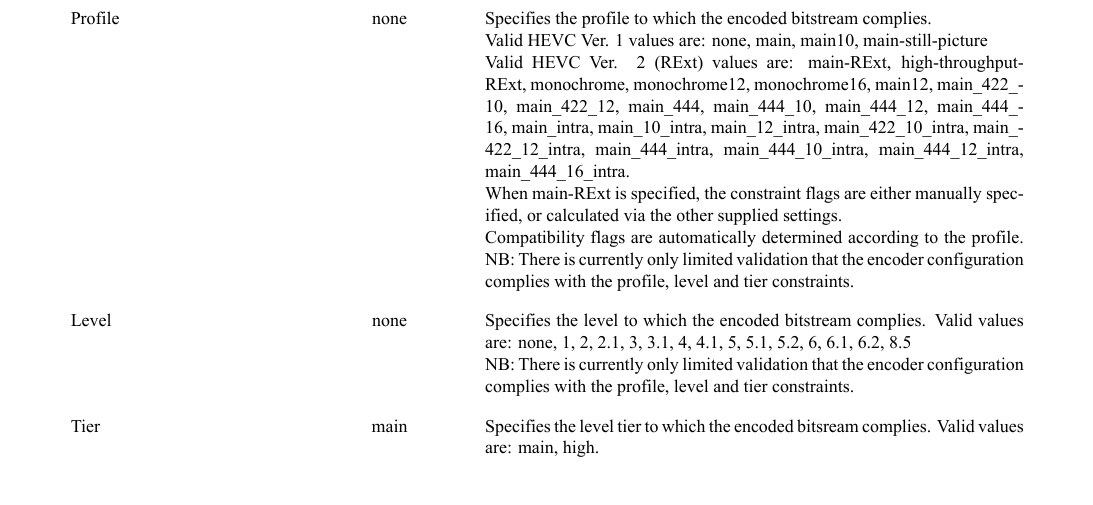
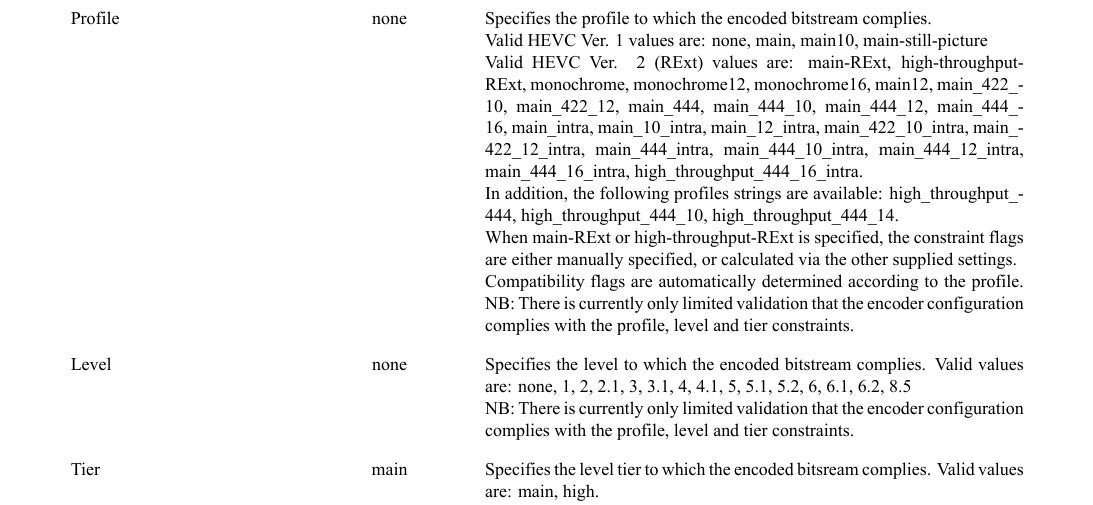
Before and after one commit to eocene317/HM--lcevc, a LaTeX document (doc/software-manual.tex): part of page 9 of 31, cut so that both start at the same text, the shorter picture padded with empty space. The pictures show the PDF file doc/software-manual.pdf that the author committed with the source.

Commit message:
update software manual for new profile definitions and new HM version

```diff
--- a/doc/software-manual.tex
+++ b/doc/software-manual.tex
@@ -846,9 +846,12 @@ Valid HEVC Ver. 2 (RExt) values are: main-RExt, high-throughput-RExt,
 monochrome, monochrome12, monochrome16, main12, main_422_10,
 main_422_12, main_444, main_444_10, main_444_12, main_444_16,
 main_intra, main_10_intra, main_12_intra, main_422_10_intra, main_422_12_intra,
-main_444_intra, main_444_10_intra, main_444_12_intra, main_444_16_intra.
-
-When main-RExt is specified, the constraint flags are either manually specified, or calculated via the other supplied settings.
+main_444_intra, main_444_10_intra, main_444_12_intra, main_444_16_intra,
+high_throughput_444_16_intra.
+
+In addition, the following profiles strings are available: high_throughput_444, high_throughput_444_10, high_throughput_444_14.
+
+When main-RExt or high-throughput-RExt is specified, the constraint flags are either manually specified, or calculated via the other supplied settings.
 
 Compatibility flags are automatically determined according to the profile.
 NB: There is currently only limited validation that the encoder configuration complies with the profile, level and tier constraints.
```
Also changed, not shown: doc/software-manual.pdf.
